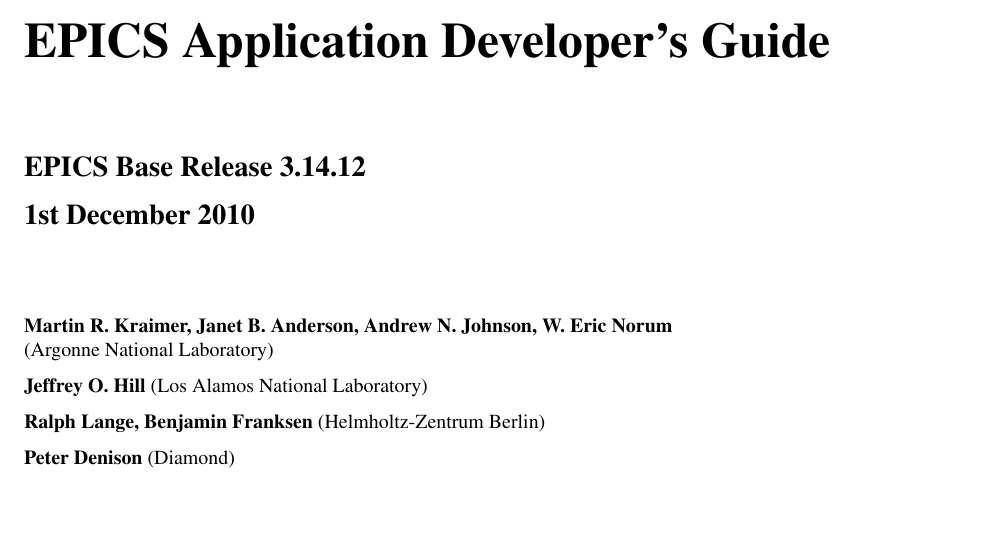
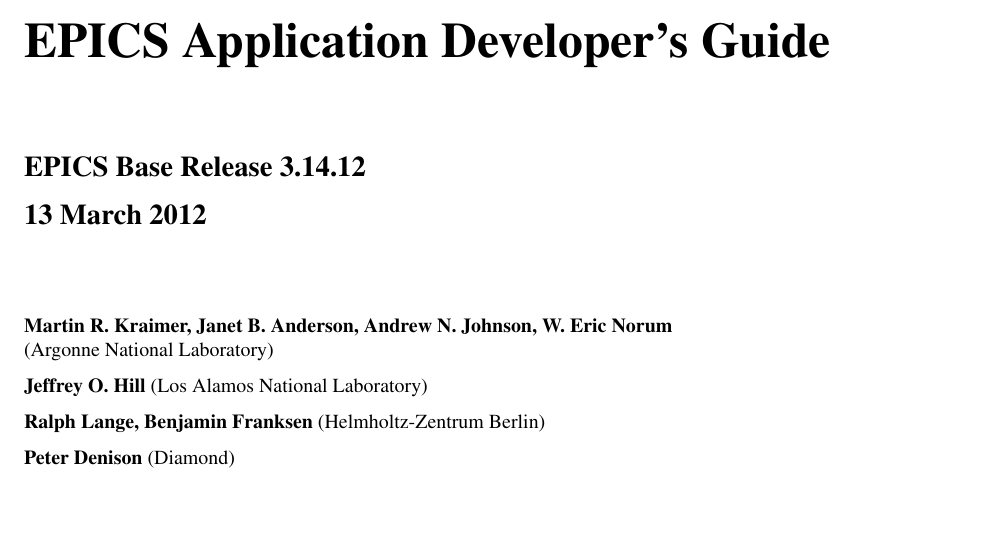
Before and after one commit to josujugo/appdev, a LaTeX thesis (AppDevGuide.tex, which reads tex/titlepage.tex): part of page 1 of 319, cut so that both start at the same text. Compiled offline with pdfLaTeX.

Commit message:
New date on title page, there have been a number of changes since December 2010.

```diff
--- a/tex/titlepage.tex
+++ b/tex/titlepage.tex
@@ -8,7 +8,7 @@
 
 \noindent \Large \textbf{EPICS Base Release 3.14.12}
 
-\noindent \textbf{1st December 2010}
+\noindent \textbf{13 March 2012}
 
 \vspace{0.5in}
 
```
